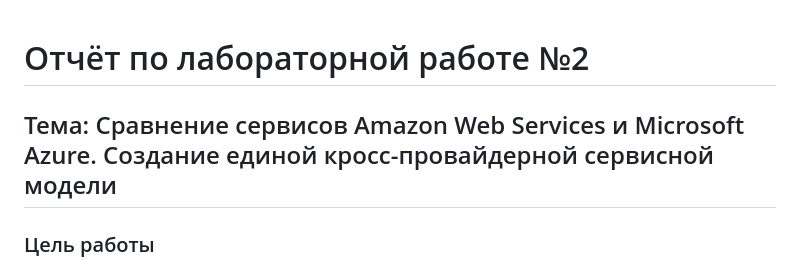
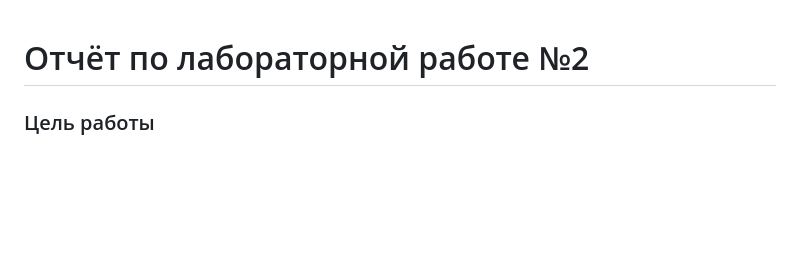
Before and after one commit to blinovapolina/cts_course_itmo, a Markdown page: cloud_lab2/README.md, the part around the change. Drawn GitHub-style; blank space fills up the shorter version.

```diff
--- a/cloud_lab2/README.md
+++ b/cloud_lab2/README.md
@@ -1,6 +1,4 @@
 # Отчёт по лабораторной работе №2
-
-## Тема: Сравнение сервисов Amazon Web Services и Microsoft Azure. Создание единой кросс-провайдерной сервисной модели
 
 ### Цель работы
 
```
